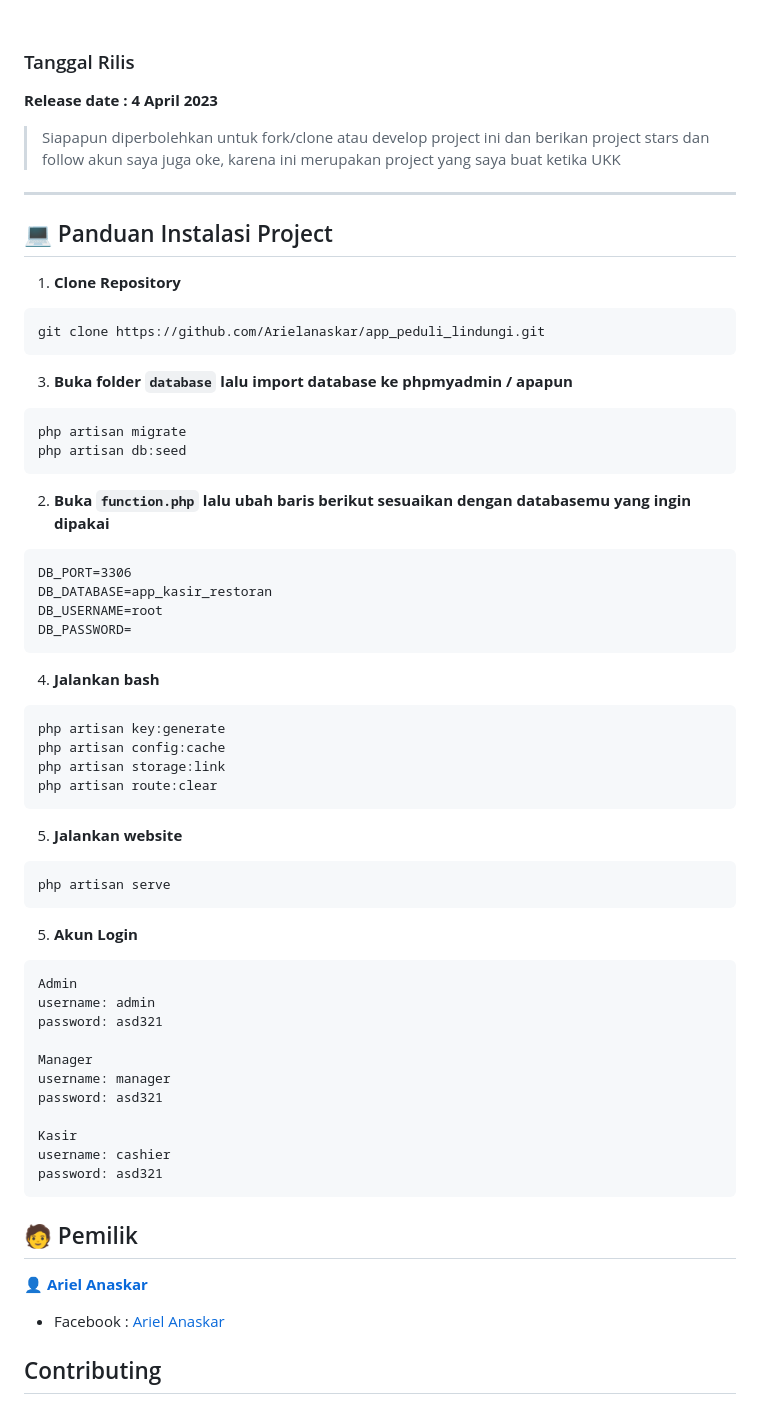
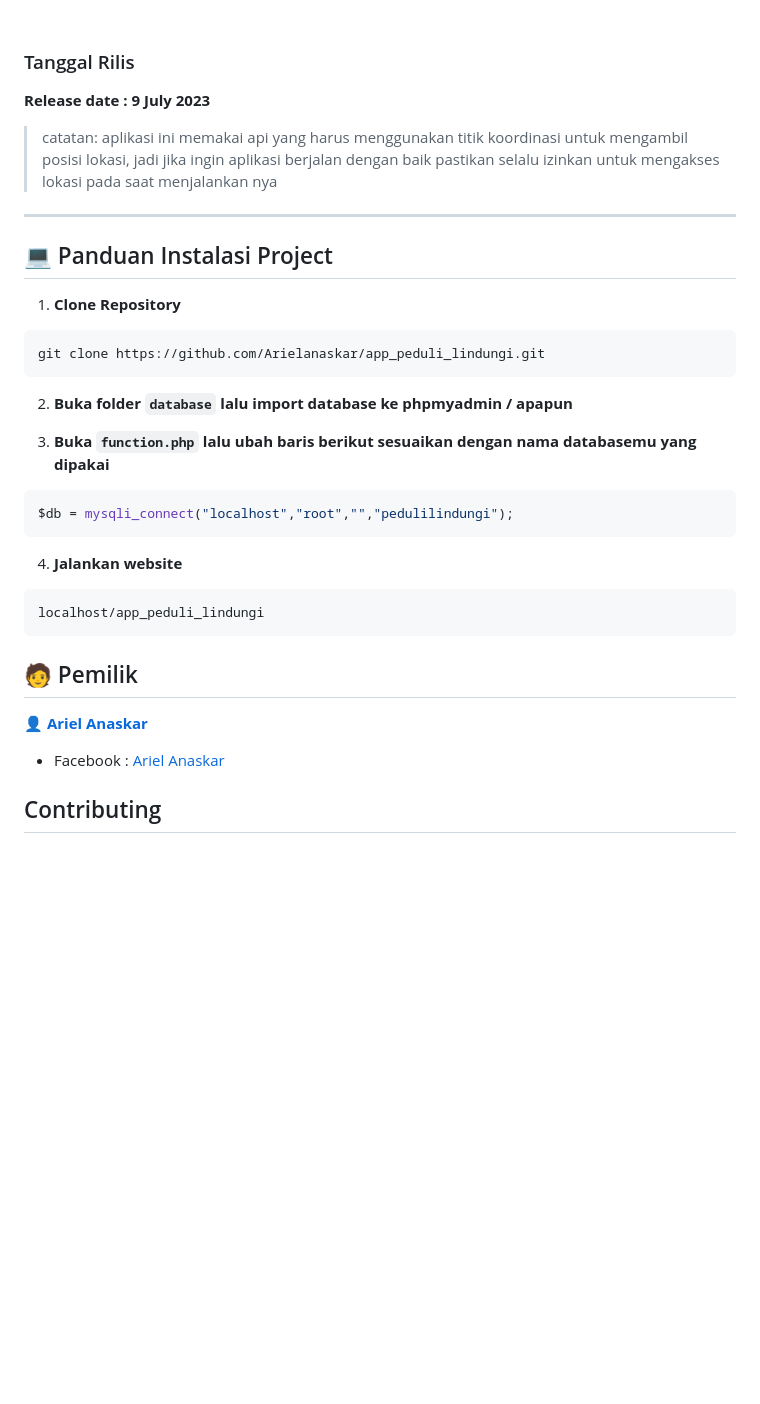
Before and after one commit to Arielanaskar/app_peduli_lindungi, a Markdown page: readme.md, the part around one of its changes. Rendered like a GitHub page; blank space fills up the shorter version.

````diff
--- a/readme.md
+++ b/readme.md
@@ -80,9 +88,8 @@
 <br><br>
 
 ### <p>Tanggal Rilis</p>
-**Release date : 4 April 2023**
-> Siapapun diperbolehkan untuk fork/clone atau develop project ini dan berikan project stars dan follow akun saya juga oke, karena ini merupakan project yang saya buat ketika UKK
-
+**Release date : 9 July 2023**
+>catatan: aplikasi ini memakai api yang harus menggunakan titik koordinasi untuk mengambil posisi lokasi, jadi jika ingin aplikasi berjalan dengan baik pastikan selalu izinkan untuk mengakses lokasi pada saat menjalankan nya
 ------------
 ## 💻 Panduan Instalasi Project
 
@@ -91,47 +98,16 @@
 git clone https://github.com/Arielanaskar/app_peduli_lindungi.git
 ```
 
-3. **Buka folder ```database``` lalu import database ke phpmyadmin / apapun**
+2. **Buka folder ```database``` lalu import database ke phpmyadmin / apapun**
+
+3. **Buka ```function.php``` lalu ubah baris berikut sesuaikan dengan nama databasemu yang dipakai**
 ```bash
-php artisan migrate
-php artisan db:seed
+$db = mysqli_connect("localhost","root","","pedulilindungi");
 ```
 
-2. **Buka ```function.php``` lalu ubah baris berikut sesuaikan dengan databasemu yang ingin dipakai**
-```
-DB_PORT=3306
-DB_DATABASE=app_kasir_restoran
-DB_USERNAME=root
-DB_PASSWORD=
-```
-
-
-4. **Jalankan bash**
+4. **Jalankan website**
 ```bash
-php artisan key:generate
-php artisan config:cache
-php artisan storage:link
-php artisan route:clear
-```
-
-5. **Jalankan website**
-```bash
-php artisan serve
-```
-
-5. **Akun Login**
-```bash
-Admin
-username: admin
-password: asd321
-
-Manager
-username: manager
-password: asd321
-
-Kasir
-username: cashier
-password: asd321
+localhost/app_peduli_lindungi
 ```
 
 ## 🧑 Pemilik
````
Also changed, not shown: other parts of readme.md (+48 -40 lines).
